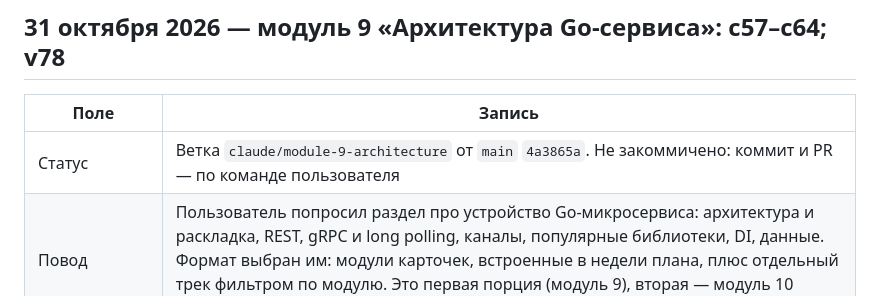
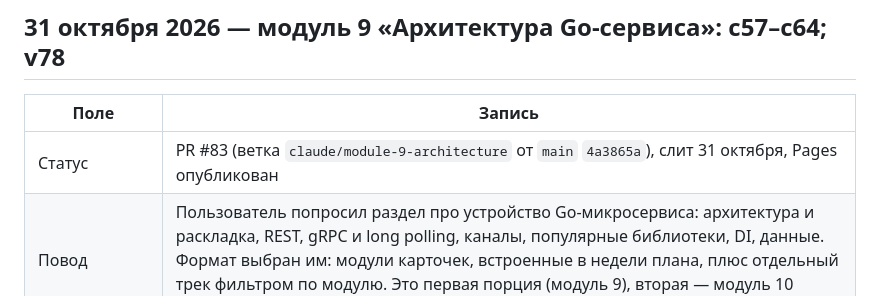
Before and after one commit to aleksbeloushkin-srb/golang-interview-prep, a Markdown page: CLAUDE_CHANGE_LOG_RU.md, the part around the change. GitHub-like rendering.

```diff
--- a/CLAUDE_CHANGE_LOG_RU.md
+++ b/CLAUDE_CHANGE_LOG_RU.md
@@ -582,7 +582,7 @@
 
 | Поле | Запись |
 |---|---|
-| Статус | Ветка `claude/module-9-architecture` от `main` `4a3865a`. Не закоммичено: коммит и PR — по команде пользователя |
+| Статус | PR #83 (ветка `claude/module-9-architecture` от `main` `4a3865a`), слит 31 октября, Pages опубликован |
 | Повод | Пользователь попросил раздел про устройство Go-микросервиса: архитектура и раскладка, REST, gRPC и long polling, каналы, популярные библиотеки, DI, данные. Формат выбран им: модули карточек, встроенные в недели плана, плюс отдельный трек фильтром по модулю. Это первая порция (модуль 9), вторая — модуль 10 «Надёжность и данные» |
 | Стало — карточки | c57 раскладка и направление зависимостей (тест на импорты в фикстуре); c58 сборка зависимостей вручную, Wire (архивирован) и Fx; c59 что делает сервис между SIGTERM и выходом; c60 REST: маршруты Go 1.22 или OpenAPI-first, порядок middleware request id → logging → recover; c61 gRPC: когда вместо REST, интерсепторы, `codes.Internal` без деталей, health, `GracefulStop` с неблокирующим запасным `Stop`; c62 long polling на общем реестре ожидающих с одним циклом выборки, мягким таймаутом и 429; c63 каналы в сервисе: склеивающий сигнальный канал, семафор с мгновенным отказом, конвейер с каскадным закрытием; c64 стек библиотек и как его обосновать (`singleflight` в примере) |
 | Стало — связи | Чип фильтра «9. Архитектура сервиса» (и исправлена подпись m3: 12 карточек). Ссылки из 16 задач плана: w3-tue-2/3, w4-mon-2, w5-mon-2, w5-tue-1, w5-wed-1, w5-sat-2, w6-wed-2, w7-mon-1, w7-tue-1, w7-tue-2, w8-tue-1, w8-wed-1, w8-sat-4, w10-wed-1, w10-thu-1. c43: якорь `#hdr-Internal_Directories` есть только в документации 1.24 — заменён на `#hdr-Internal_packages`. README: раздел «Модуль 9», счётчики 64 карточки / 47 quiz |
```
Also changed, not shown: CLAUDE_HANDOFF_RU.md (+1 -1 lines).
